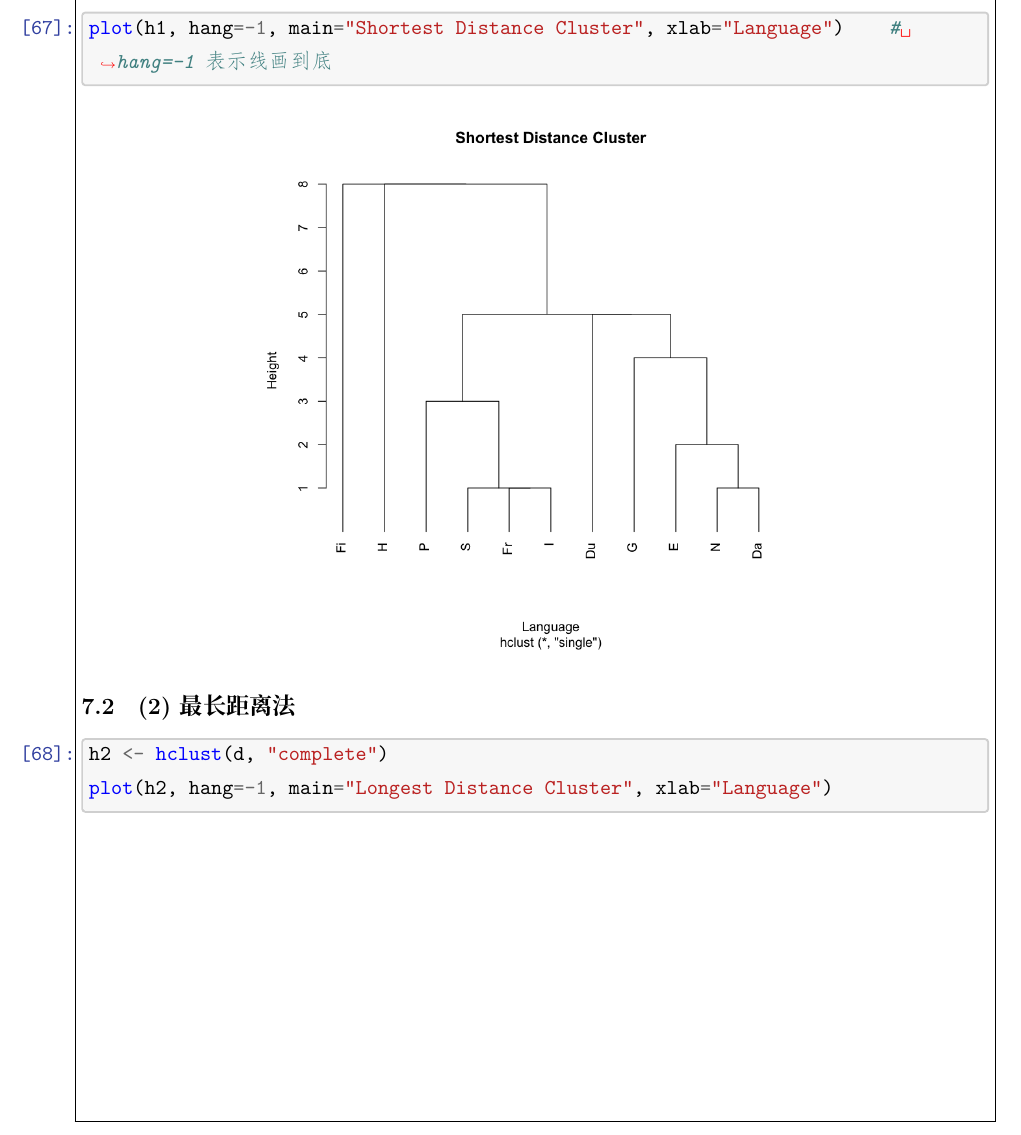
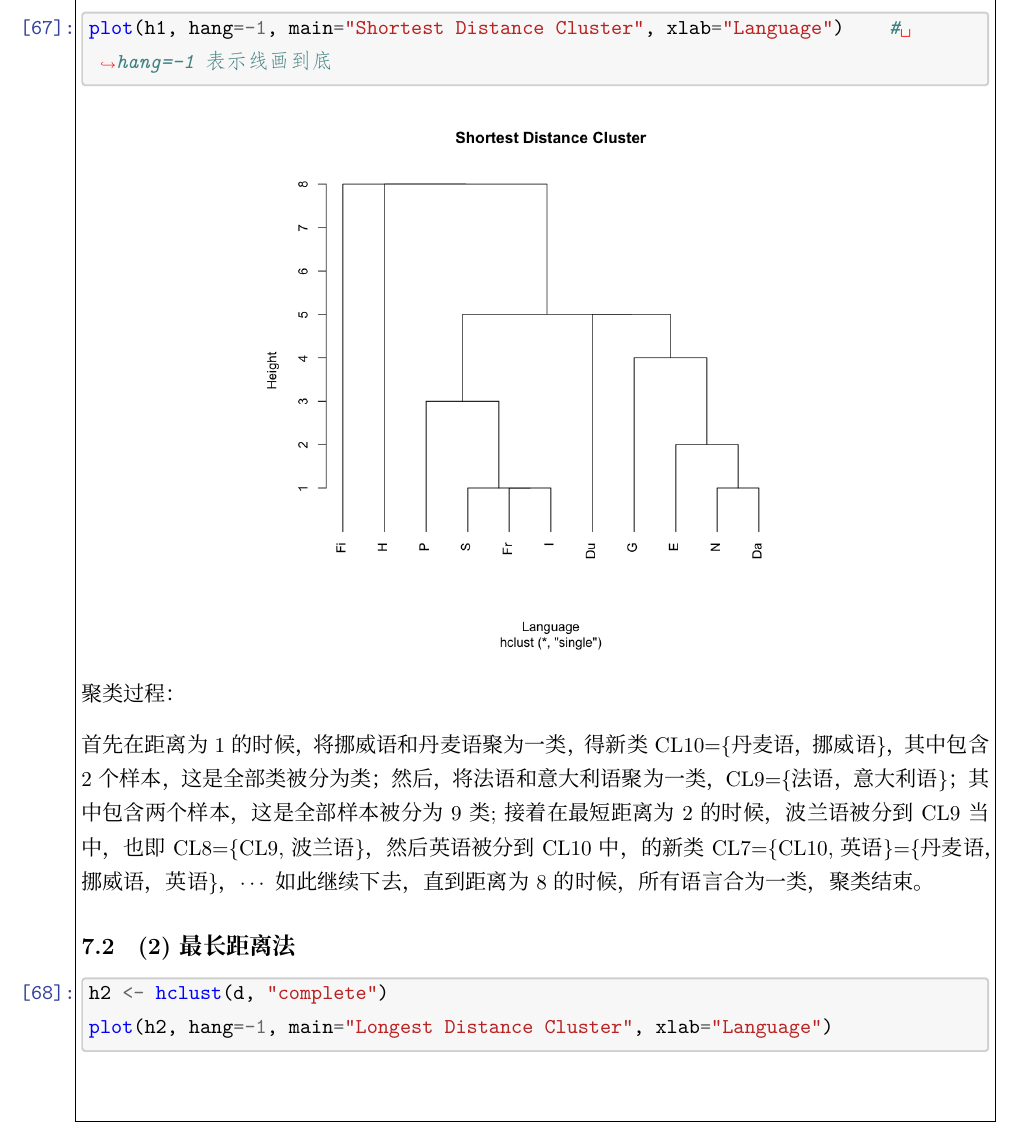
Before and after one commit to cdfmlr/daex, a LaTeX document (report/c456.tex): part of page 38 of 46, cut so that both start at the same text. The pictures show the PDF file report/c456.pdf that the author committed with the source.

Commit message:
feat(c456): 6.6 add 聚类过程

```diff
--- a/report/c456.tex
+++ b/report/c456.tex
@@ -2574,6 +2574,17 @@ Fi  9  9  9  9  9  9  9  9  9  8
     \adjustimage{max size={0.6\linewidth}{0.6\paperheight}}{ex_6_6_files/ex_6_6_5_0.png}
     \end{center}
 
+聚类过程：
+
+首先在距离为1的时候，将挪威语和丹麦语聚为一类，得新类CL10=\{丹麦语，挪威语\}，
+其中包含2个样本，这是全部类被分为类；
+然后，将法语和意大利语聚为一类，CL9=\{法语，意大利语\}；
+其中包含两个样本，这是全部样本被分为9类;
+接着在最短距离为2的时候，波兰语被分到CL9当中，
+也即CL8=\{CL9,波兰语\}，
+然后英语被分到CL10中，的新类CL7=\{CL10,英语\}=\{丹麦语，挪威语，英语\}，$\cdots$
+如此继续下去，直到距离为8的时候，所有语言合为一类，聚类结束。
+
     \hypertarget{ux6700ux957fux8dddux79bb}{%
 \subsection{(2) 最长距离法}\label{ux6700ux957fux8dddux79bb}}
 
```
Also changed, not shown: report/c456.pdf.
